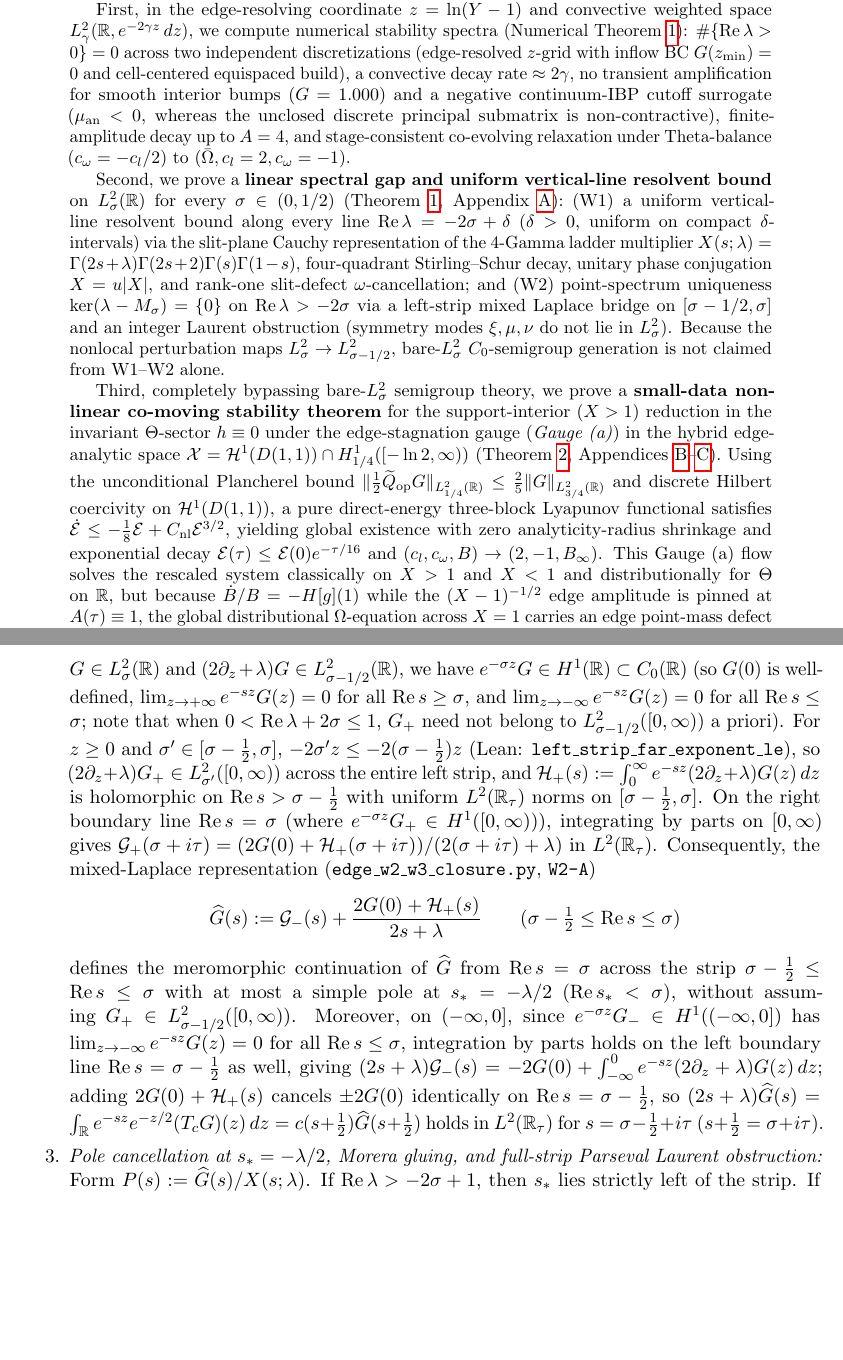
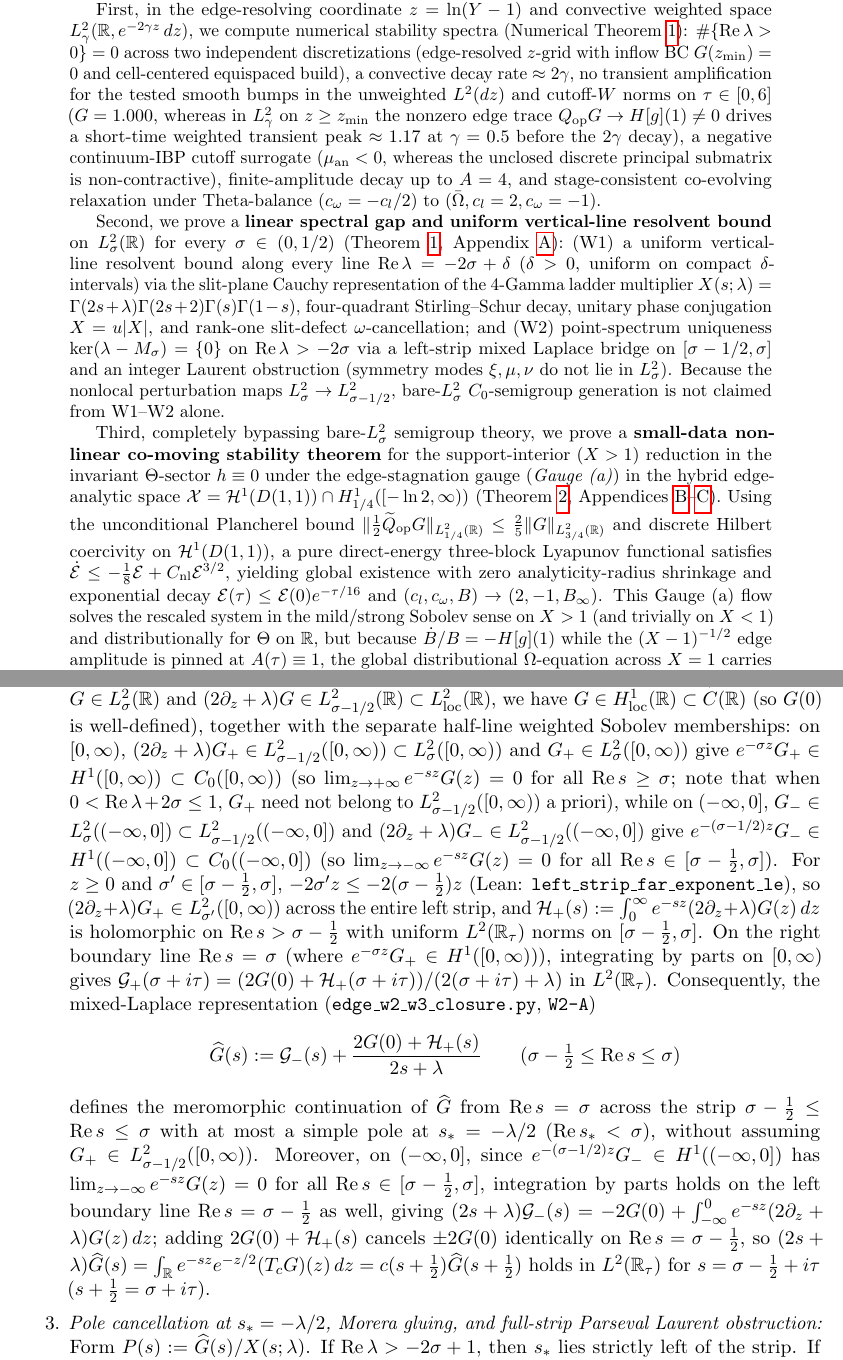
Before and after one commit to Brsanch/singular-blowup-1d, a LaTeX paper (paper/stability_spectra_singular_houluo.tex): two parts of pages 1 and 17 of 24 before the commit and two parts of pages 1 and 17 of 25 after it, joined at a grey line, cut so that both start at the same text, the shorter picture padded with empty space. Compiled offline with pdfLaTeX.

Commit message:
Address follow-up review: separate half-line Sobolev weights in W2, linear vs nonlinear moment scope, explicit abstract norm, mild Sobolev regularity, and Q_op edge trace

```diff
--- a/paper/stability_spectra_singular_houluo.tex
+++ b/paper/stability_spectra_singular_houluo.tex
@@ -43,9 +43,11 @@ First, in the edge-resolving coordinate $z=\ln(Y-1)$ and convective weighted spa
 $L^2_\gamma(\mathbb{R}, e^{-2\gamma z}\,dz)$, we compute numerical stability spectra
 (Numerical Theorem~\ref{numthm:main}): $\#\{\operatorname{Re}\lambda>0\}=0$ across two
 independent discretizations (edge-resolved $z$-grid with inflow BC $G(z_{\min})=0$ and cell-centered
-equispaced build), a convective decay rate $\approx 2\gamma$, no transient amplification for smooth
-interior bumps ($G=1.000$) and a negative continuum-IBP cutoff surrogate ($\mu_{\mathrm{an}}<0$,
-whereas the unclosed discrete principal submatrix is non-contractive), finite-amplitude decay up to
+equispaced build), a convective decay rate $\approx 2\gamma$, no transient amplification for the tested smooth bumps in the unweighted $L^2(dz)$ and cutoff-$W$
+norms on $\tau\in[0,6]$ ($G=1.000$, whereas in $L^2_\gamma$ on $z\ge z_{\min}$ the nonzero edge
+trace $Q_{\mathrm{op}}G\to H[g](1)\ne 0$ drives a short-time weighted transient peak $\approx 1.17$
+at $\gamma=0.5$ before the $2\gamma$ decay), a negative continuum-IBP cutoff surrogate
+($\mu_{\mathrm{an}}<0$, whereas the unclosed discrete principal submatrix is non-contractive), finite-amplitude decay up to
 $A=4$, and stage-consistent co-evolving relaxation under Theta-balance ($c_\omega=-c_l/2$) to
 $(\bar\Omega,c_l=2,c_\omega=-1)$.
 
@@ -71,8 +73,8 @@ and discrete Hilbert coercivity on $\mathcal{H}^1(D(1,1))$, a pure direct-energy
 Lyapunov functional satisfies $\dot{\mathcal{E}}\le -\frac{1}{8}\mathcal{E}+C_{\mathrm{nl}}\mathcal{E}^{3/2}$,
 yielding global existence with zero analyticity-radius shrinkage and exponential decay
 $\mathcal{E}(\tau)\le\mathcal{E}(0)e^{-\tau/16}$ and $(c_l,c_\omega,B)\to(2,-1,B_\infty)$.
-This Gauge~(a) flow solves the rescaled system classically on $X>1$ and $X<1$ and
-distributionally for $\Theta$ on $\mathbb{R}$, but because $\dot B/B=-H[g](1)$ while the
+This Gauge~(a) flow solves the rescaled system in the mild/strong Sobolev sense on $X>1$ (and trivially
+on $X<1$) and distributionally for $\Theta$ on $\mathbb{R}$, but because $\dot B/B=-H[g](1)$ while the
 $(X-1)^{-1/2}$ edge amplitude is pinned at $A(\tau)\equiv 1$, the global distributional
 $\Omega$-equation across $X=1$ carries an edge point-mass defect
 $\tfrac{\pi}{2}(B(\tau)-1)\delta(X-1)$ whenever $B(\tau)\ne 1$ (Remark~\ref{rem:weak_edge_jump});
@@ -1002,10 +1008,15 @@ Split $G=G_-+G_+$ with $G_-:=G\mathbf{1}_{(-\infty,0]}$ and $G_+:=G\mathbf{1}_{[
   Because $T_c$ is bounded on $L^2_\sigma(\mathbb{R})$ (the line $\operatorname{Re}s=\sigma\in(0,\tfrac12)$ avoids all poles of $\tan(\pi s)$)
   and multiplication by $e^{-z/2}$ is an exact isometry $L^2_\sigma\to L^2_{\sigma-1/2}$ (Lean: \texttt{shift\_half\_weight\_exponent\_eq}),
   the eigenvalue equation $(2\partial_z+\lambda)G = e^{-z/2}T_c G$ implies $(2\partial_z+\lambda)G\in L^2_{\sigma-1/2}(\mathbb{R})$.
-  Since $G\in L^2_\sigma(\mathbb{R})$ and $(2\partial_z+\lambda)G\in L^2_{\sigma-1/2}(\mathbb{R})$, we have
-  $e^{-\sigma z}G\in H^1(\mathbb{R})\subset C_0(\mathbb{R})$ (so $G(0)$ is well-defined, $\lim_{z\to+\infty}e^{-sz}G(z)=0$ for all
-  $\operatorname{Re}s\ge\sigma$, and $\lim_{z\to-\infty}e^{-sz}G(z)=0$ for all $\operatorname{Re}s\le\sigma$; note that when
-  $0<\operatorname{Re}\lambda+2\sigma\le 1$, $G_+$ need not belong to $L^2_{\sigma-1/2}([0,\infty))$ a priori).
+  Since $G\in L^2_\sigma(\mathbb{R})$ and $(2\partial_z+\lambda)G\in L^2_{\sigma-1/2}(\mathbb{R})\subset L^2_{\mathrm{loc}}(\mathbb{R})$,
+  we have $G\in H^1_{\mathrm{loc}}(\mathbb{R})\subset C(\mathbb{R})$ (so $G(0)$ is well-defined), together with the separate
+  half-line weighted Sobolev memberships:
+  on $[0,\infty)$, $(2\partial_z+\lambda)G_+\in L^2_{\sigma-1/2}([0,\infty))\subset L^2_\sigma([0,\infty))$ and $G_+\in L^2_\sigma([0,\infty))$
+  give $e^{-\sigma z}G_+\in H^1([0,\infty))\subset C_0([0,\infty))$ (so $\lim_{z\to+\infty}e^{-sz}G(z)=0$ for all $\operatorname{Re}s\ge\sigma$;
+  note that when $0<\operatorname{Re}\lambda+2\sigma\le 1$, $G_+$ need not belong to $L^2_{\sigma-1/2}([0,\infty))$ a priori), while
+  on $(-\infty,0]$, $G_-\in L^2_\sigma((-\infty,0])\subset L^2_{\sigma-1/2}((-\infty,0])$ and
+  $(2\partial_z+\lambda)G_-\in L^2_{\sigma-1/2}((-\infty,0])$ give $e^{-(\sigma-1/2)z}G_-\in H^1((-\infty,0])\subset C_0((-\infty,0])$
+  (so $\lim_{z\to-\infty}e^{-sz}G(z)=0$ for all $\operatorname{Re}s\in[\sigma-\tfrac12,\sigma]$).
   For $z\ge 0$ and $\sigma'\in[\sigma-\tfrac12,\sigma]$, $-2\sigma' z\le -2(\sigma-\tfrac12)z$ (Lean: \texttt{left\_strip\_far\_exponent\_le}),
   so $(2\partial_z+\lambda)G_+\in L^2_{\sigma'}([0,\infty))$ across the entire left strip, and
   $\mathcal{H}_+(s):=\int_0^\infty e^{-sz}(2\partial_z+\lambda)G(z)\,dz$ is holomorphic on $\operatorname{Re}s>\sigma-\tfrac12$
@@ -1020,8 +1031,8 @@ Split $G=G_-+G_+$ with $G_-:=G\mathbf{1}_{(-\infty,0]}$ and $G_+:=G\mathbf{1}_{[
   defines the meromorphic continuation of $\widehat{G}$ from $\operatorname{Re}s=\sigma$ across the strip
   $\sigma-\tfrac12\le\operatorname{Re}s\le\sigma$ with at most a simple pole at $s_*=-\lambda/2$ ($\operatorname{Re}s_*<\sigma$),
   without assuming $G_+\in L^2_{\sigma-1/2}([0,\infty))$.
-  Moreover, on $(-\infty,0]$, since $e^{-\sigma z}G_-\in H^1((-\infty,0])$ has $\lim_{z\to-\infty}e^{-sz}G(z)=0$ for all
-  $\operatorname{Re}s\le\sigma$, integration by parts holds on the left boundary line $\operatorname{Re}s=\sigma-\tfrac12$ as well,
+  Moreover, on $(-\infty,0]$, since $e^{-(\sigma-1/2)z}G_-\in H^1((-\infty,0])$ has $\lim_{z\to-\infty}e^{-sz}G(z)=0$ for all
+  $\operatorname{Re}s\in[\sigma-\tfrac12,\sigma]$, integration by parts holds on the left boundary line $\operatorname{Re}s=\sigma-\tfrac12$ as well,
   giving $(2s+\lambda)\mathcal{G}_-(s)=-2G(0)+\int_{-\infty}^0 e^{-sz}(2\partial_z+\lambda)G(z)\,dz$; adding
   $2G(0)+\mathcal{H}_+(s)$ cancels $\pm 2G(0)$ identically on $\operatorname{Re}s=\sigma-\tfrac12$, so
   $(2s+\lambda)\widehat{G}(s)=\int_{\mathbb{R}}e^{-sz}e^{-z/2}(T_c G)(z)\,dz = c(s+\tfrac12)\widehat{G}(s+\tfrac12)$
```
Also changed, not shown: docs/desk/nonlinear_comoving_leg.md (+1 -1 lines), paper/stability_spectra_singular_houluo.pdf, paper/stability_spectra_singular_houluo.tex (32 more changed lines).
